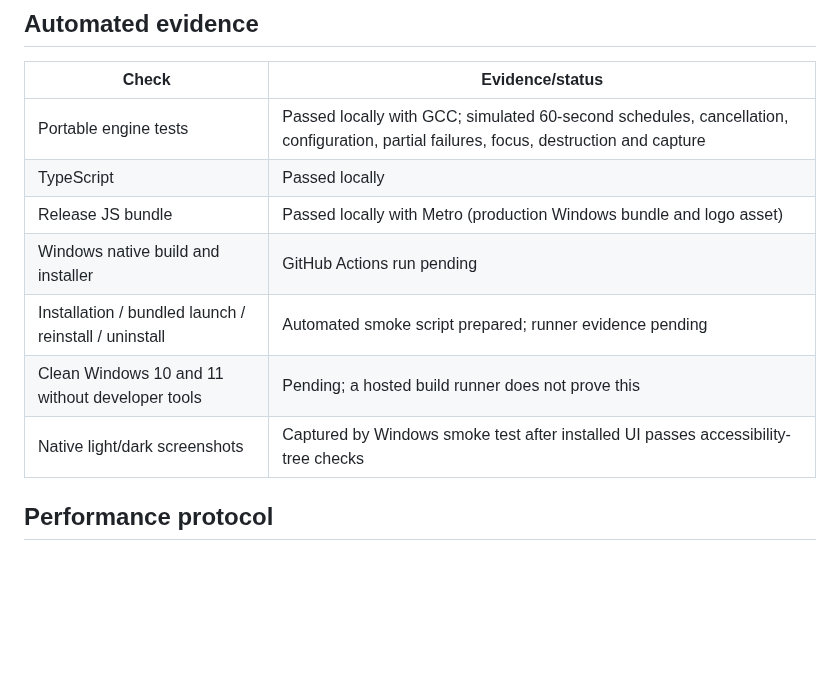
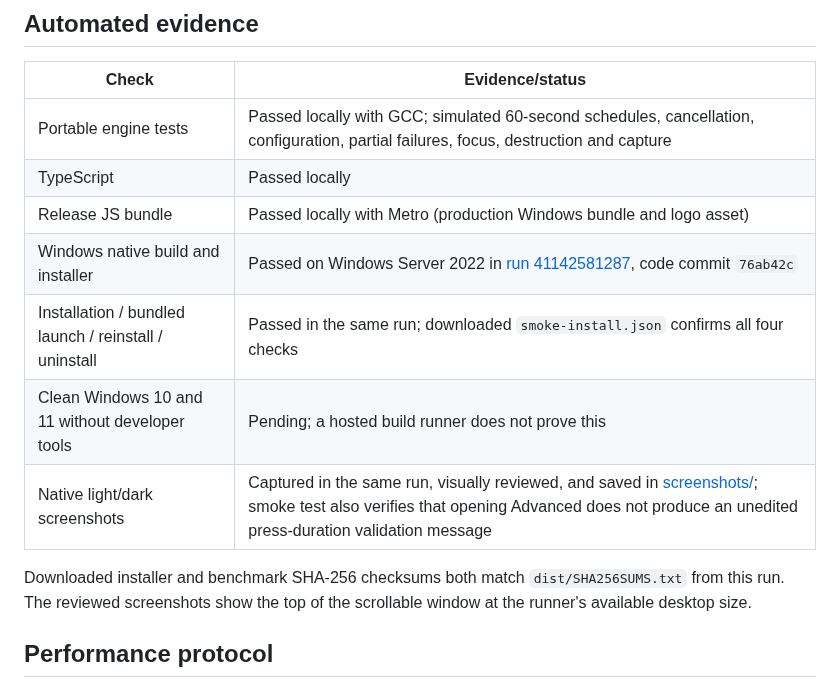
Before and after one commit to 0xMasharipov/RoClick, a Markdown page: docs/VALIDATION.md, the part around the change. Rendered like a GitHub page; blank space fills up the shorter version.

```diff
--- a/docs/VALIDATION.md
+++ b/docs/VALIDATION.md
@@ -9,10 +9,12 @@
 | Portable engine tests | Passed locally with GCC; simulated 60-second schedules, cancellation, configuration, partial failures, focus, destruction and capture |
 | TypeScript | Passed locally |
 | Release JS bundle | Passed locally with Metro (production Windows bundle and logo asset) |
-| Windows native build and installer | GitHub Actions run pending |
-| Installation / bundled launch / reinstall / uninstall | Automated smoke script prepared; runner evidence pending |
+| Windows native build and installer | Passed on Windows Server 2022 in [run 41142581287](https://github.com/0xMasharipov/RoClick/actions/runs/41142581287), code commit `76ab42c` |
+| Installation / bundled launch / reinstall / uninstall | Passed in the same run; downloaded `smoke-install.json` confirms all four checks |
 | Clean Windows 10 and 11 without developer tools | Pending; a hosted build runner does not prove this |
-| Native light/dark screenshots | Captured by Windows smoke test after installed UI passes accessibility-tree checks |
+| Native light/dark screenshots | Captured in the same run, visually reviewed, and saved in [screenshots/](screenshots/); smoke test also verifies that opening Advanced does not produce an unedited press-duration validation message |
+
+Downloaded installer and benchmark SHA-256 checksums both match `dist/SHA256SUMS.txt` from this run. The reviewed screenshots show the top of the scrollable window at the runner's available desktop size.
 
 ## Performance protocol
 
```
Also changed, not shown: README.md (+1 -1 lines), docs/screenshots/roclick-dark.png (added), docs/screenshots/roclick-light.png (added).
